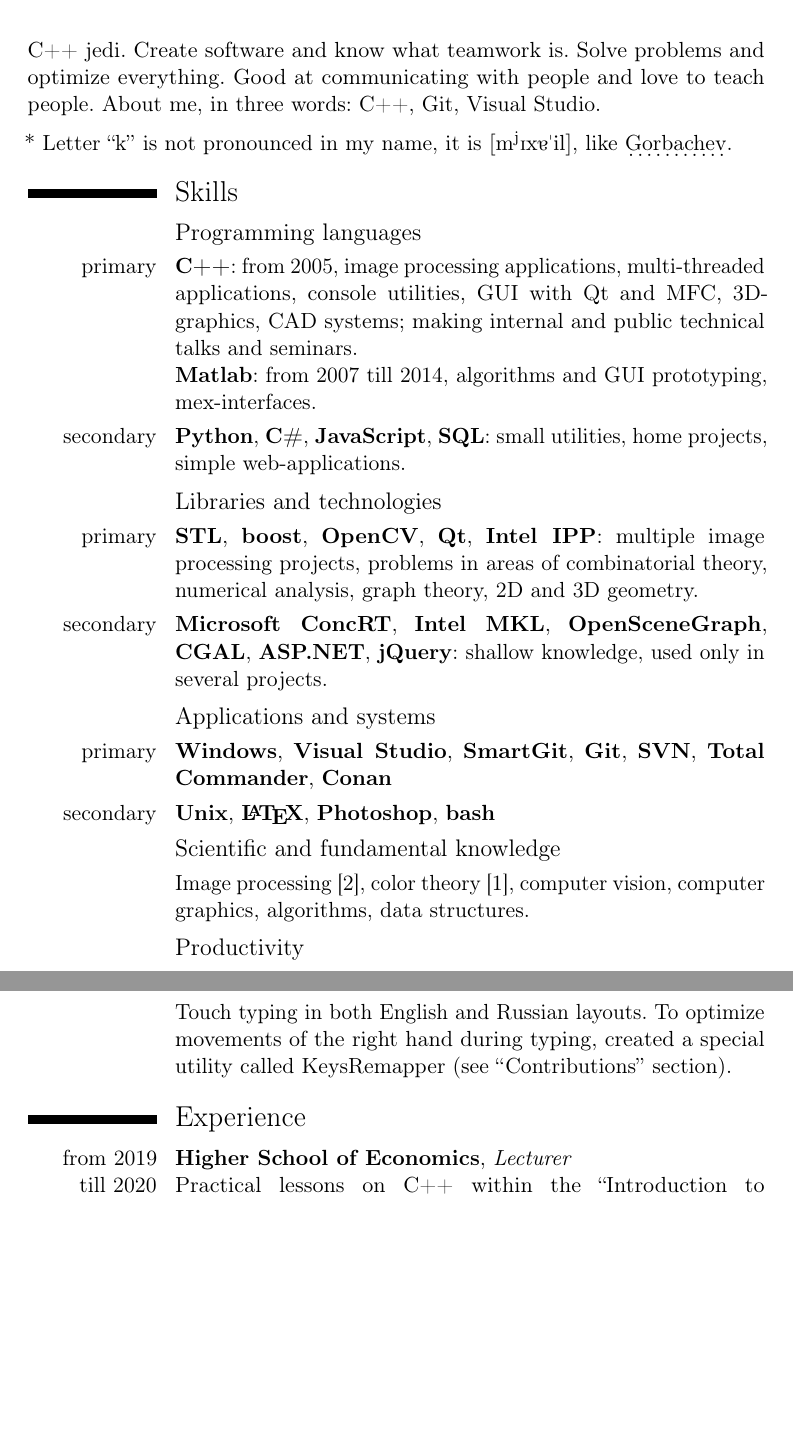
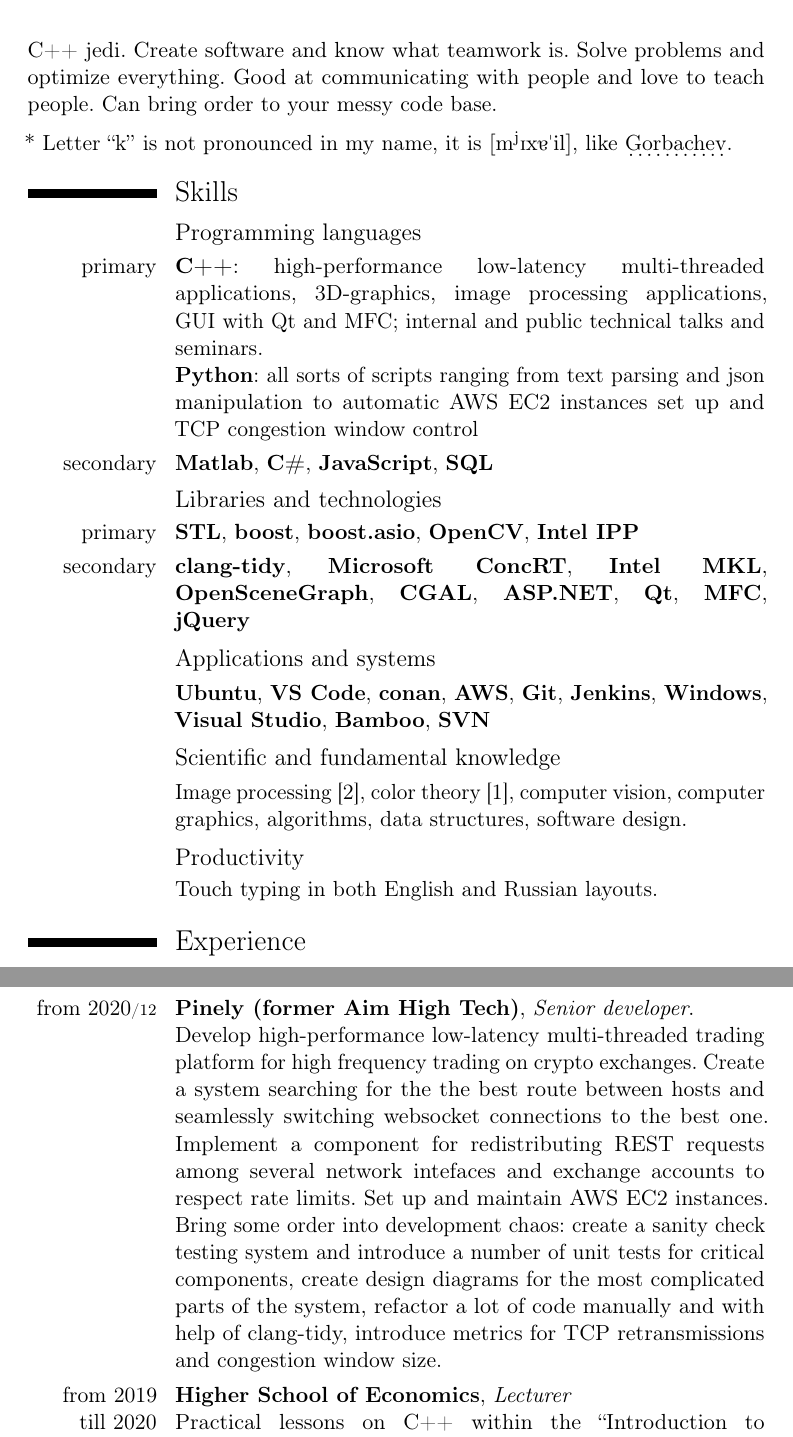
Before and after one commit to mmatrosov/cv, a LaTeX CV (matrosov-cv-eng.tex): two parts of pages 1 and 2 of 6 before the commit and two parts of pages 1 and 2 of 7 after it, joined at a grey line, cut so that both start at the same text, the shorter picture padded with empty space. Compiled offline with pdfLaTeX.

Commit message:
Massive update

```diff
--- a/matrosov-cv-eng.tex
+++ b/matrosov-cv-eng.tex
@@ -11,7 +11,7 @@
 \begin{document}
 \maketitle
 
-C++ jedi. Create software and know what teamwork is. Solve problems and optimize everything. Good at communicating with people and love to teach people. About me, in three words: C++, Git, Visual Studio.
+C++ jedi. Create software and know what teamwork is. Solve problems and optimize everything. Good at communicating with people and love to teach people. Can bring order to your messy code base.
 \par\medskip
 * Letter ``k'' is not pronounced in my name, it is \textipa{[{m\super j}Ix5{\textprimstress}il]}, like \myhttplink[Gorbachev]{http://en.wikipedia.org/wiki/Mikhail_Gorbachev}.
 
@@ -20,46 +20,47 @@ C++ jedi. Create software and know what teamwork is. Solve problems and optimize
 \subsection{Programming languages}
 
 \cvitem{primary}{
-	\textbf{C++}: from 2005, image processing applications, multi-threaded applications, console utilities, GUI with Qt and MFC, 3D-graphics, CAD systems; making internal and public technical talks and seminars. \newline
-	\textbf{Matlab}: from 2007 till 2014, algorithms and GUI prototyping, mex-interfaces.
+	\textbf{C++}: high-performance low-latency multi-threaded applications, 3D-graphics, image processing applications, GUI with Qt and MFC; internal and public technical talks and seminars. \newline
+	\textbf{Python}: all sorts of scripts ranging from text parsing and json manipulation to automatic AWS EC2 instances set up and TCP congestion window control
 }
 \cvitem{secondary}{
-	\textbf{Python}, \textbf{C\#}, \textbf{JavaScript}, \textbf{SQL}: small utilities, home projects, simple web-applications.
+	\textbf{Matlab}, \textbf{C\#}, \textbf{JavaScript}, \textbf{SQL}
 }
 
 \subsection{Libraries and technologies}
 
 \cvitem{primary}{
-	\textbf{STL}, \textbf{boost}, \textbf{OpenCV}, \textbf{Qt}, \textbf{Intel IPP}: multiple image processing projects, problems in areas of combinatorial theory, numerical analysis, graph theory, 2D and 3D geometry.
+	\textbf{STL}, \textbf{boost}, \textbf{boost.asio}, \textbf{OpenCV}, \textbf{Intel IPP}
 }
 \cvitem{secondary}{
-	\textbf{Microsoft ConcRT}, \textbf{Intel MKL}, \textbf{OpenSceneGraph}, \textbf{CGAL}, \textbf{ASP.NET}, \textbf{jQuery}: shallow knowledge, used only in several projects.
+	\textbf{clang-tidy}, \textbf{Microsoft ConcRT}, \textbf{Intel MKL}, \textbf{OpenSceneGraph}, \textbf{CGAL}, \textbf{ASP.NET}, \textbf{Qt}, \textbf{MFC}, \textbf{jQuery}
 }
 
 \subsection{Applications and systems}
 
-\cvitem{primary}{
-	\textbf{Windows}, \textbf{Visual Studio}, \textbf{SmartGit}, \textbf{Git}, \textbf{SVN}, \textbf{Total Commander}, \textbf{Conan}
-}
-\cvitem{secondary}{
-	\textbf{Unix}, \textbf{\LaTeX}, \textbf{Photoshop}, \textbf{bash}
+\cvitem{}{
+	\textbf{Ubuntu}, \textbf{VS Code}, \textbf{conan}, \textbf{AWS}, \textbf{Git}, \textbf{Jenkins}, \textbf{Windows}, \textbf{Visual Studio}, \textbf{Bamboo}, \textbf{SVN}
 }
 
 \subsection{Scientific and fundamental knowledge}
 
 \cvitem{}{
-	Image processing~\cite{matrosov2009diploma}, color theory~\cite{matrosov2013correction}, computer vision, computer graphics, algorithms, data structures.
+	Image processing~\cite{matrosov2009diploma}, color theory~\cite{matrosov2013correction}, computer vision, computer graphics, algorithms, data structures, software design.
 }
 
 \subsection{Productivity}
 
 \cvitem{}{
-	Touch typing in both English and Russian layouts. To optimize movements of the right hand during typing, created a special utility called KeysRemapper (see ``\hyperref[sec:contributions]{Contributions}'' section).
+	Touch typing in both English and Russian layouts.
 }
 
 
 \section{Experience}
 
+\cvitem{from~2020\cvmonth{12}}{
+	\textbf{Pinely (former Aim High Tech)}, \emph{Senior developer}. \newline
+	Develop high-performance low-latency multi-threaded trading platform for high frequency trading on crypto exchanges. Create a system searching for the the best route between hosts and seamlessly switching websocket connections to the best one. Implement a component for redistributing REST requests among several network intefaces and exchange accounts to respect rate limits. Set up and maintain AWS EC2 instances. Bring some order into development chaos: create a sanity check testing system and introduce a number of unit tests for critical components, create design diagrams for the most complicated parts of the system, refactor a lot of code manually and with help of clang-tidy, introduce metrics for TCP retransmissions and congestion window size.
+}
 \cvitem{from~2019 till~2020}{
 	\textbf{Higher School of Economics}, \emph{Lecturer}\newline
 	Practical lessons on C++ within the ``Introduction to Programming'' course of the ``Applied Mathematics and Information Science'' bachelor’s programme on the Faculty of Computer Science. \newline
@@ -186,3 +191,6 @@ Talks marked with $\star$ symbol deserve to be highlighted. Talks with captions
+	Author of \myhttplink[a number of pull requests]{https://github.com/conan-io/conan-center-index/pulls?q=is\%3Amerged+author\%3Ammatrosov+}.
+}
+\cvitem{from~2019\cvmonth{02} till~2019\cvmonth{05}}{
 	\myhttplink[\textbf{Основы разработки на С++: чёрный пояс}]{https://www.coursera.org/learn/c-plus-plus-black}, \newline \emph{Coauthor} \newline
 	A coursera course created together with Yandex. Fifth out of five in the specialization \myhttplink[Искусство разработки на современном C++]{https://www.coursera.org/specializations/c-plus-plus-modern-development}. In my block I teach about undefined behavior and go through a big trainig problem of creating a spreadsheets engine (like Excel and backend for Google Spreadsheets).
 }
```
Also changed, not shown: matrosov-cv-eng.tex (12 more changed lines).
